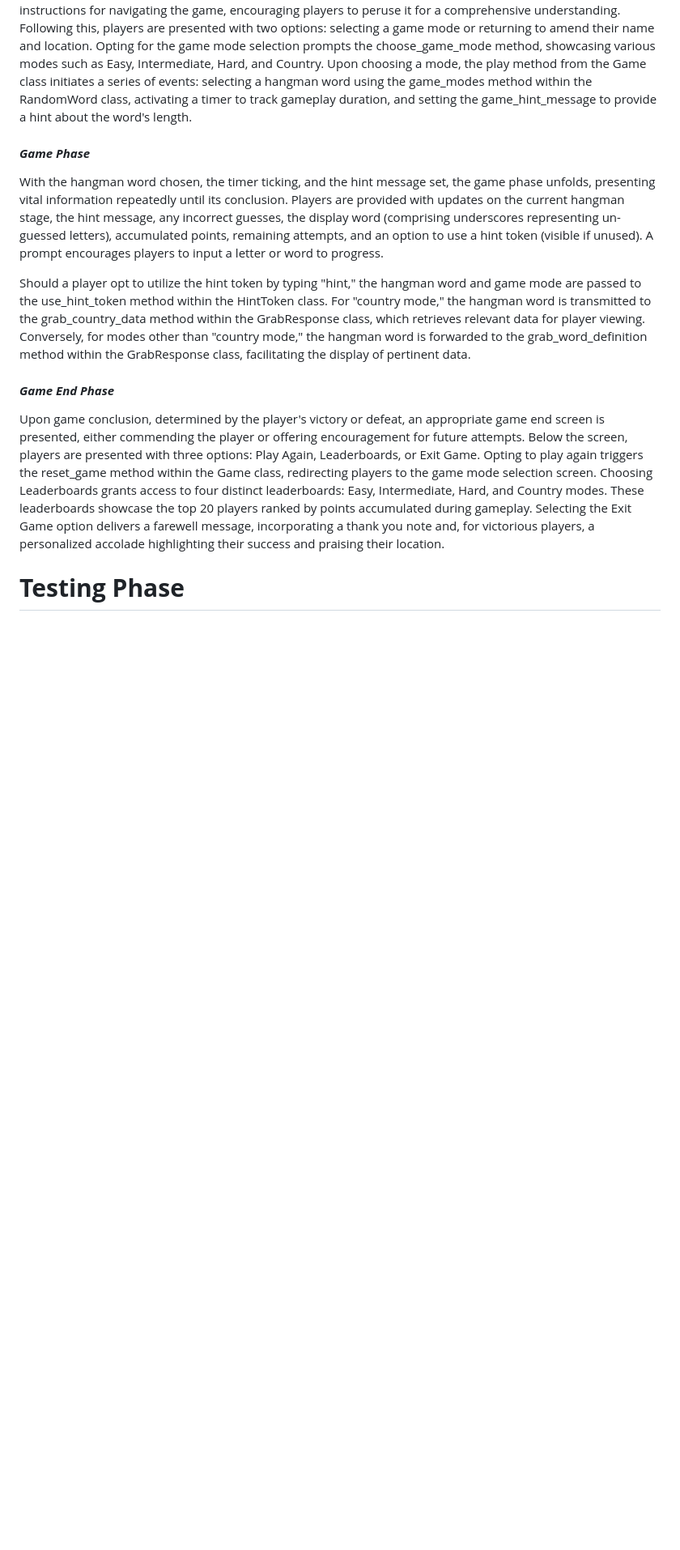
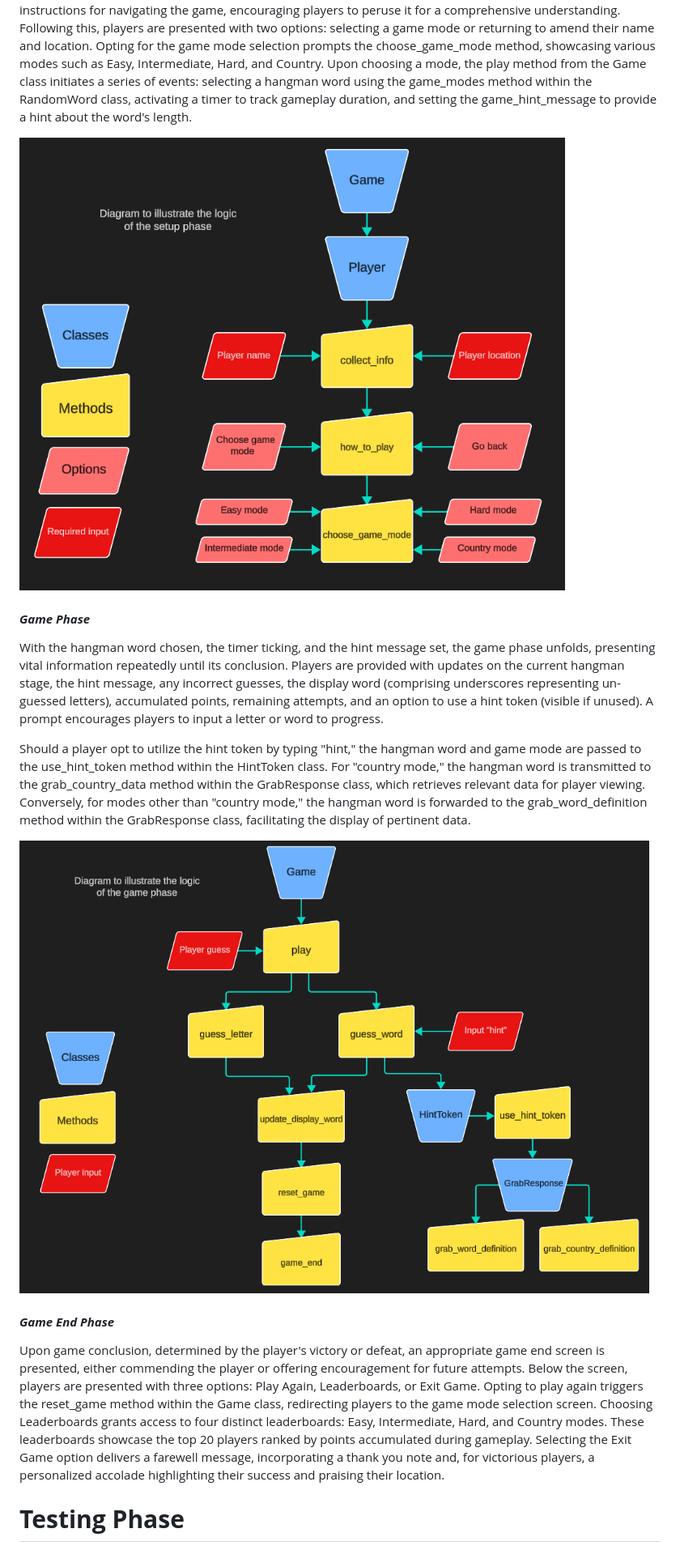
Before and after one commit to ilyasolgun11/hangman, a Markdown page: docs/README.md, the part around the change. Shown: that part at 81% size. GitHub-like rendering; pictures changed too: docs/screenshots/ultimate-hangman-logic-flow-game-phase.png (added), docs/screenshots/ultimate-hangman-logic-flow-setup-phase.png (added); blank space fills up the shorter version.

Commit message:
Add screenshots of diagram representing the setup and game phase to README

```diff
--- a/docs/README.md
+++ b/docs/README.md
@@ -381,11 +381,15 @@ The following classes are being used by more than 1 class so to avoid repetition
 
 The game initializes by creating a game object in the global scope, which triggers the collect_info method within the Player class which inherits the Game class. The player is warmly welcomed with a greeting screen displaying a personalized welcome message. Utilizing input fields, the player is prompted to enter their name and location, crucial pieces of information for their journey ahead. Once the player inputs their details, they are directed to the how-to-play guide by invoking the how_to_play method within the Game class. The guide provides essential instructions for navigating the game, encouraging players to peruse it for a comprehensive understanding. Following this, players are presented with two options: selecting a game mode or returning to amend their name and location. Opting for the game mode selection prompts the choose_game_mode method, showcasing various modes such as Easy, Intermediate, Hard, and Country. Upon choosing a mode, the play method from the Game class initiates a series of events: selecting a hangman word using the game_modes method within the RandomWord class, activating a timer to track gameplay duration, and setting the game_hint_message to provide a hint about the word's length.
 
+![Logic flow setup phase](screenshots/ultimate-hangman-logic-flow-setup-phase.png)
+
 #### **_Game Phase_**
 
 With the hangman word chosen, the timer ticking, and the hint message set, the game phase unfolds, presenting vital information repeatedly until its conclusion. Players are provided with updates on the current hangman stage, the hint message, any incorrect guesses, the display word (comprising underscores representing un-guessed letters), accumulated points, remaining attempts, and an option to use a hint token (visible if unused). A prompt encourages players to input a letter or word to progress.
 
 Should a player opt to utilize the hint token by typing "hint," the hangman word and game mode are passed to the use_hint_token method within the HintToken class. For "country mode," the hangman word is transmitted to the grab_country_data method within the GrabResponse class, which retrieves relevant data for player viewing. Conversely, for modes other than "country mode," the hangman word is forwarded to the grab_word_definition method within the GrabResponse class, facilitating the display of pertinent data.
+
+![Logic flow game phase](screenshots/ultimate-hangman-logic-flow-game-phase.png)
 
 #### **_Game End Phase_**
 
```
